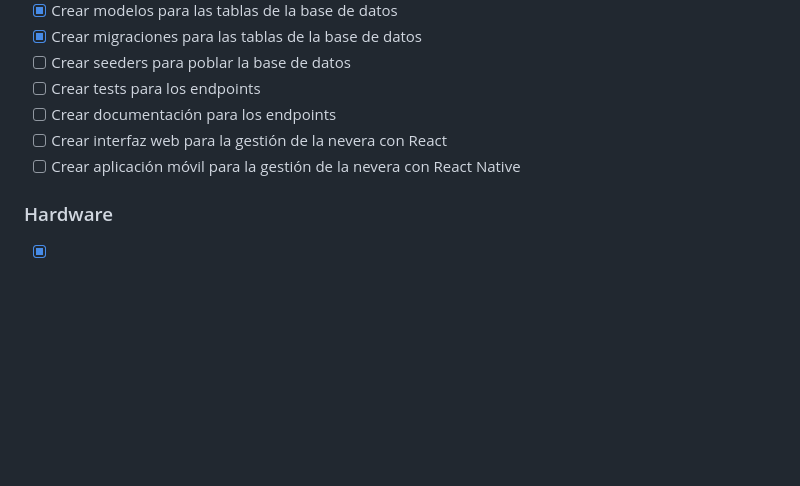
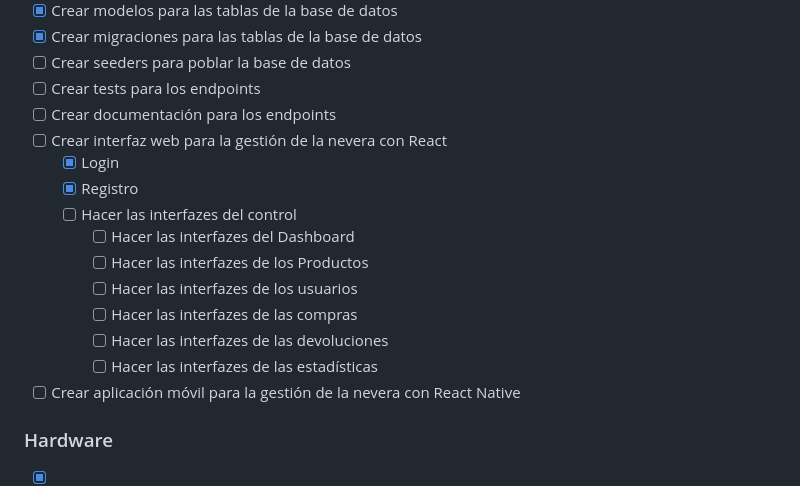
Before and after one commit to Hackerspace-Castellon/FrigoHacks, a Markdown page: README.md, the part around the change. Rendered like a GitHub page; blank space fills up the shorter version.

Commit message:
Update README to reflect progress on user interface tasks for the fridge management system

```diff
--- a/README.md
+++ b/README.md
@@ -165,6 +165,15 @@ FrigoHacks esta compuesto de 3 cosas:
 - [ ]  Crear tests para los endpoints
 - [ ]  Crear documentación para los endpoints
 - [ ]  Crear interfaz web para la gestión de la nevera con React
+    - [X]  Login
+    - [X]  Registro
+    - [ ]  Hacer las interfazes del control
+        - [ ]  Hacer las interfazes del Dashboard
+        - [ ]  Hacer las interfazes de los Productos
+        - [ ]  Hacer las interfazes de los usuarios
+        - [ ]  Hacer las interfazes de las compras
+        - [ ]  Hacer las interfazes de las devoluciones
+        - [ ]  Hacer las interfazes de las estadísticas
 - [ ]  Crear aplicación móvil para la gestión de la nevera con React Native
 
 ### Hardware
```
